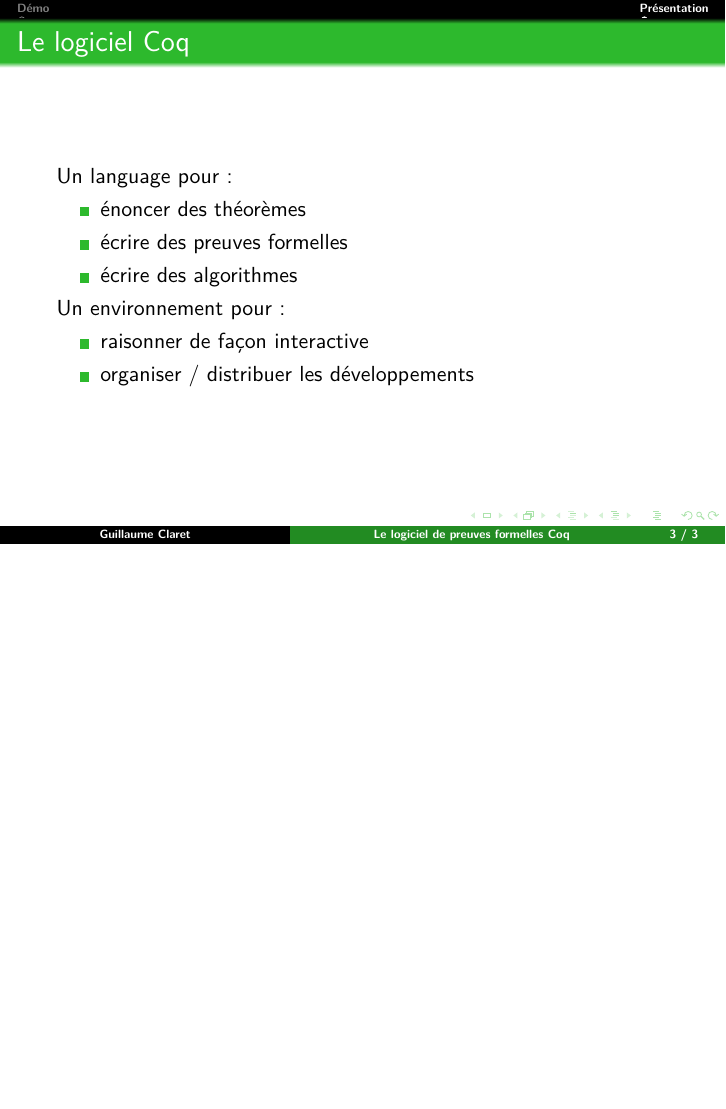
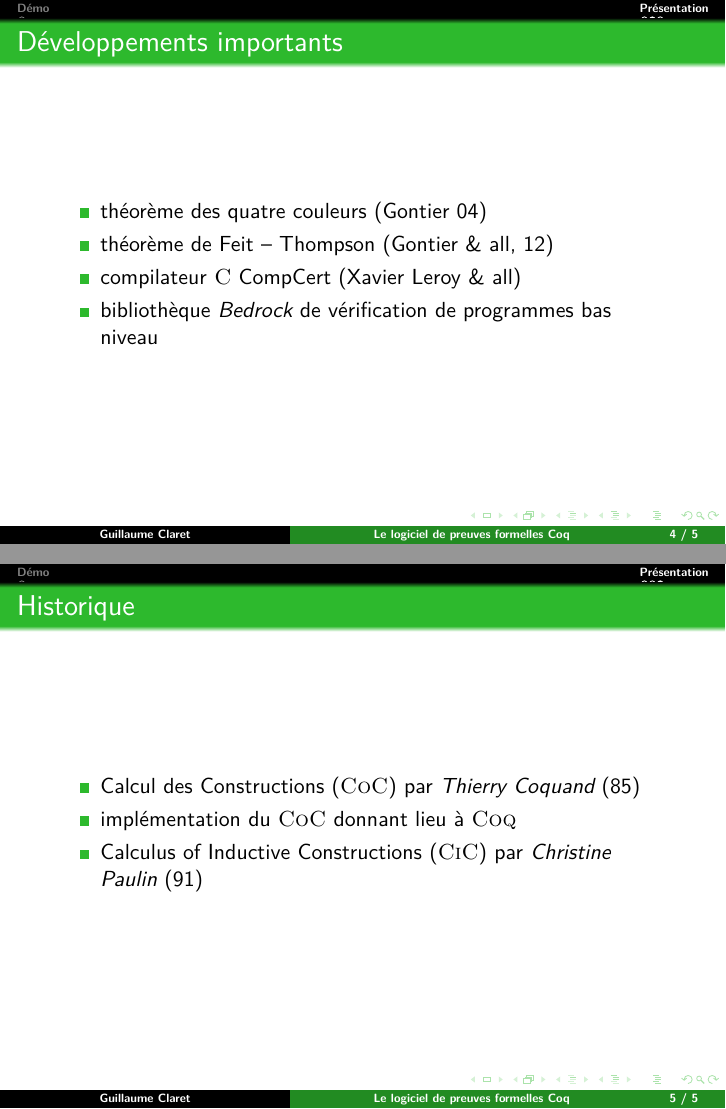
Before and after one commit to clarus/presentation-coq-lab, LaTeX slides (index.tex): page 3 of 3 before the commit and pages 4 and 5 of 5 after it, the two joined at a grey line, the shorter picture padded with empty space. Compiled offline with pdfLaTeX.

Commit message:
Beginning of intro

```diff
--- a/index.tex
+++ b/index.tex
@@ -47,4 +47,23 @@
     \item organiser / distribuer les développements
   \end{itemize}
 \end{frame}
+
+\begin{frame}
+  \frametitle{Développements importants}
+  \begin{itemize}
+    \item théorème des quatre couleurs (Gontier 04)
+    \item théorème de Feit -- Thompson (Gontier \& all, 12)
+    \item compilateur \textsc{C} CompCert (Xavier Leroy \& all)
+    \item bibliothèque \emph{Bedrock} de vérification de programmes bas niveau
+  \end{itemize}
+\end{frame}
+
+\begin{frame}
+  \frametitle{Historique}
+  \begin{itemize}
+    \item Calcul des Constructions (\textsc{CoC}) par \emph{Thierry Coquand} (85)
+    \item implémentation du \textsc{CoC} donnant lieu à \textsc{Coq}
+    \item Calculus of Inductive Constructions (\textsc{CiC}) par \emph{Christine Paulin} (91)
+  \end{itemize}
+\end{frame}
 \end{document}
```
